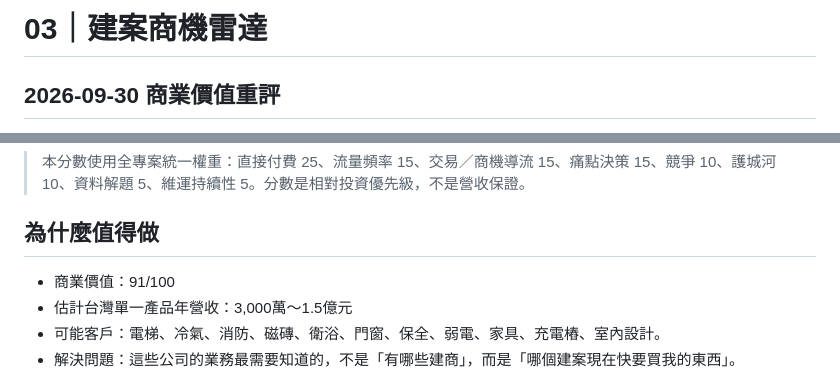
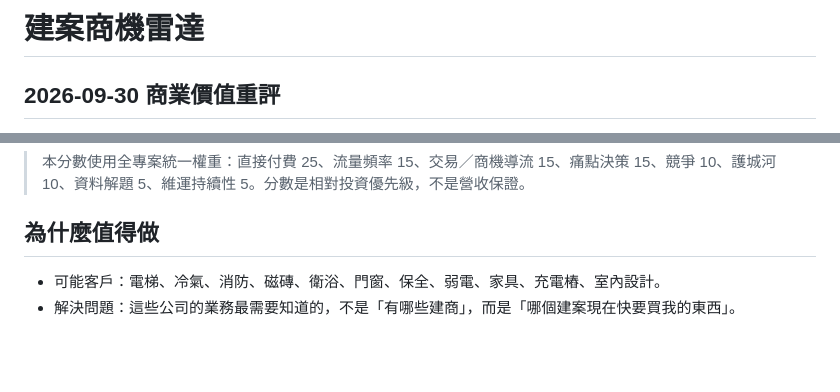
Before and after one commit to hub-google/OpenData, a Markdown page: 前五名/03-建案商機雷達.md, 2 parts joined by grey strips. Drawn GitHub-style; blank space fills up the shorter version.

Commit message:
Remove legacy scores and revenue estimates: 03-建案商機雷達.md

```diff
--- a/前五名/03-建案商機雷達.md
+++ b/前五名/03-建案商機雷達.md
@@ -1,4 +1,4 @@
-# 03｜建案商機雷達
+# 建案商機雷達
 
 ## 2026-09-30 商業價值重評
 
@@ -24,8 +24,6 @@
 
 
 ## 為什麼值得做
-- 商業價值：91/100
-- 估計台灣單一產品年營收：3,000萬～1.5億元
 - 可能客戶：電梯、冷氣、消防、磁磚、衛浴、門窗、保全、弱電、家具、充電樁、室內設計。
 - 解決問題：這些公司的業務最需要知道的，不是「有哪些建商」，而是「哪個建案現在快要買我的東西」。
 
```
